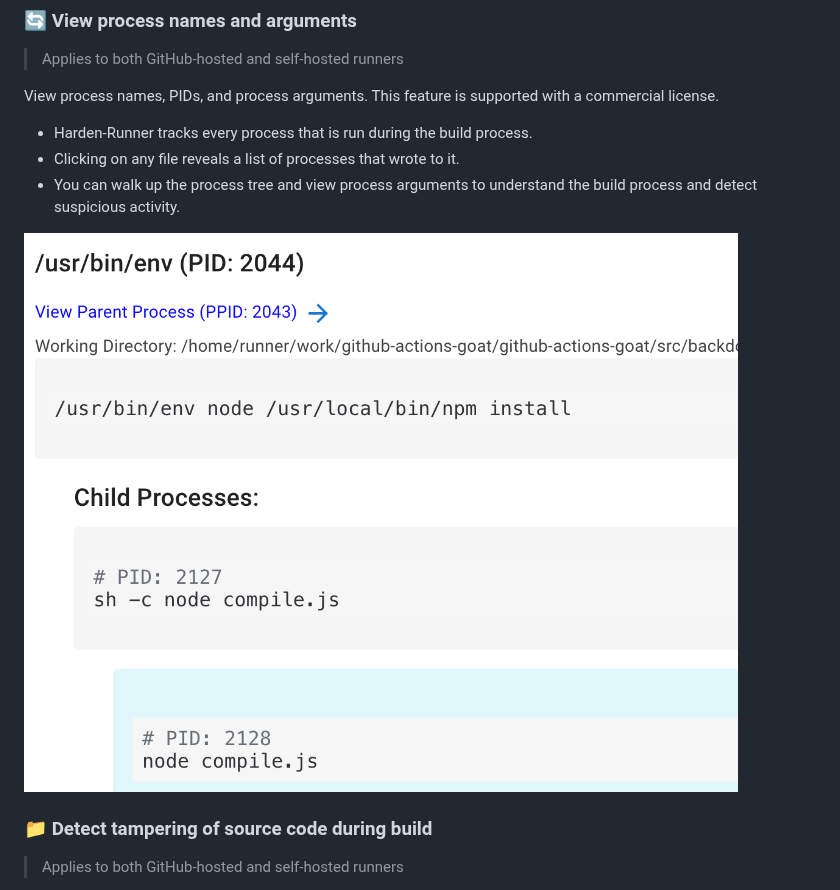
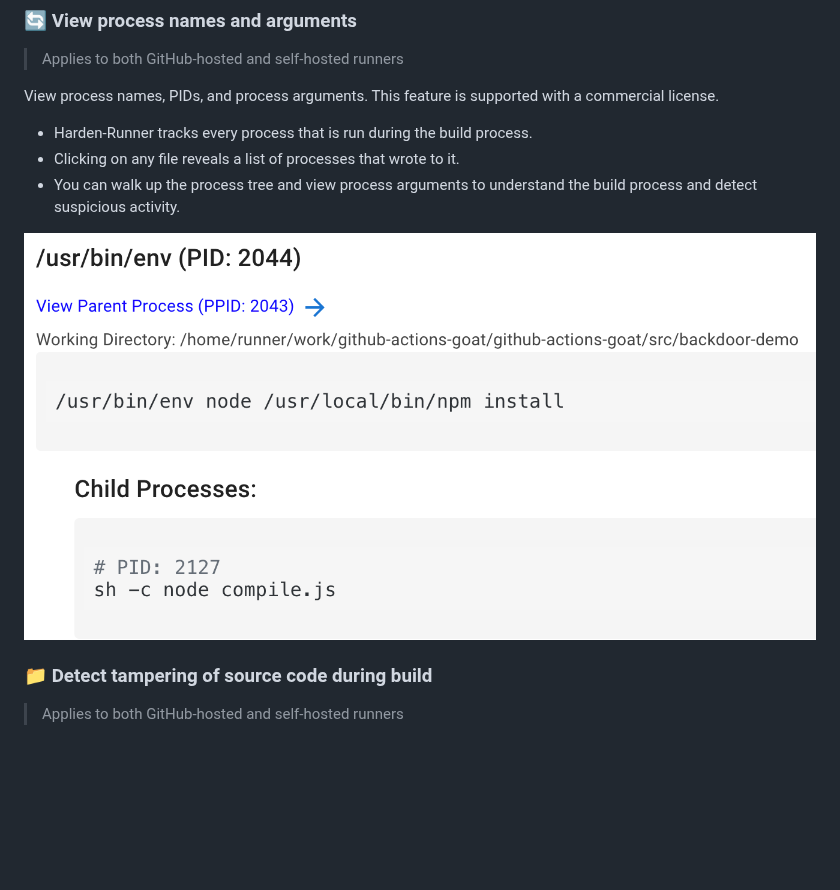
Before and after one commit to step-security/harden-runner, a Markdown page: README.md, the part around the change. Rendered like a GitHub page; pictures changed too: images/process-events-2.png (deleted), images/process-events-3.png (added); blank space fills up the shorter version.

Commit message:
Update image

```diff
--- a/README.md
+++ b/README.md
@@ -186,7 +186,7 @@ View process names, PIDs, and process arguments. This feature is supported with
 - You can walk up the process tree and view process arguments to understand the build process and detect suspicious activity.
 
 <p align="left">
-  <img src="images/process-events-2.png" alt="View process names and arguments" >
+  <img src="images/process-events-3.png" alt="View process names and arguments" >
 </p>
 
 ### 📁 Detect tampering of source code during build
```
